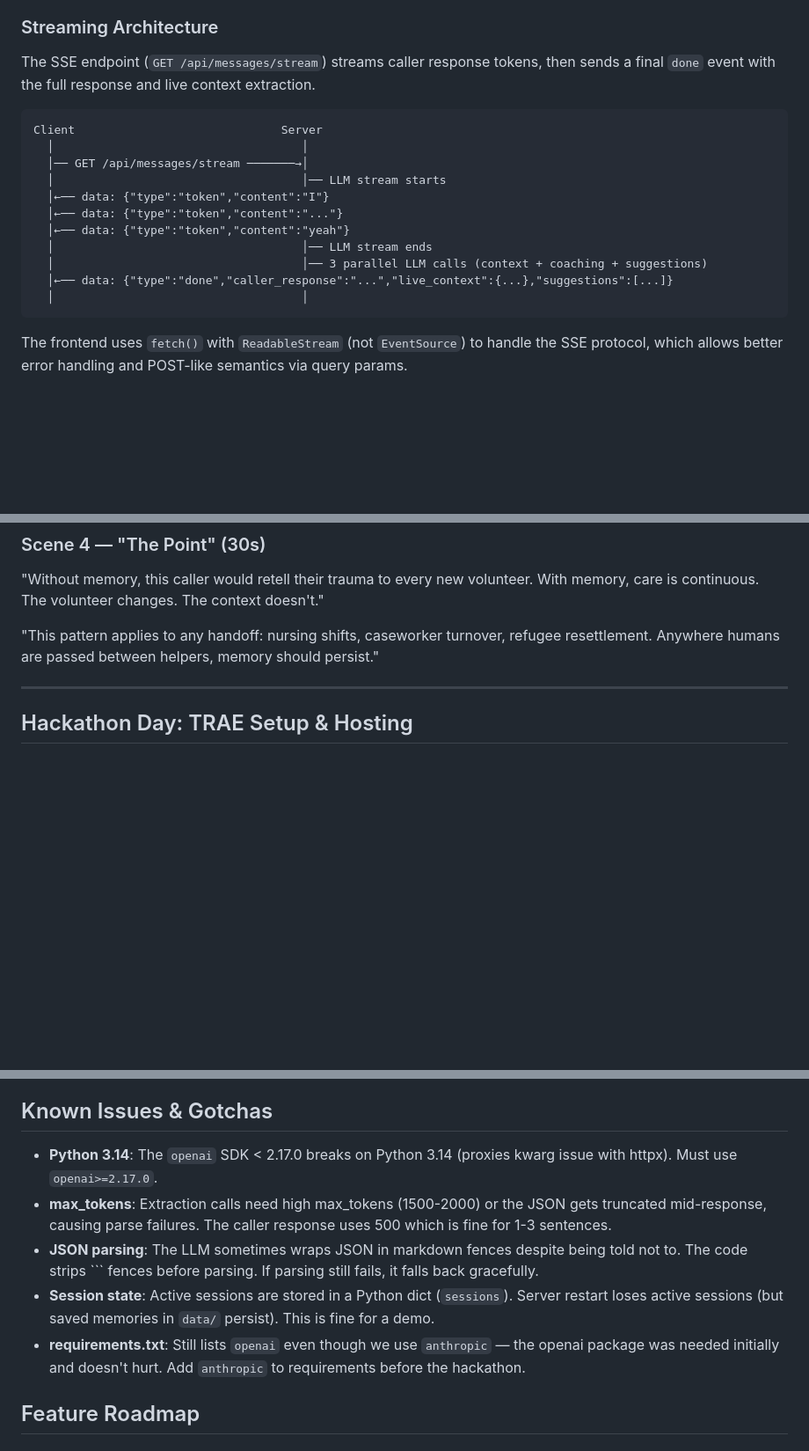
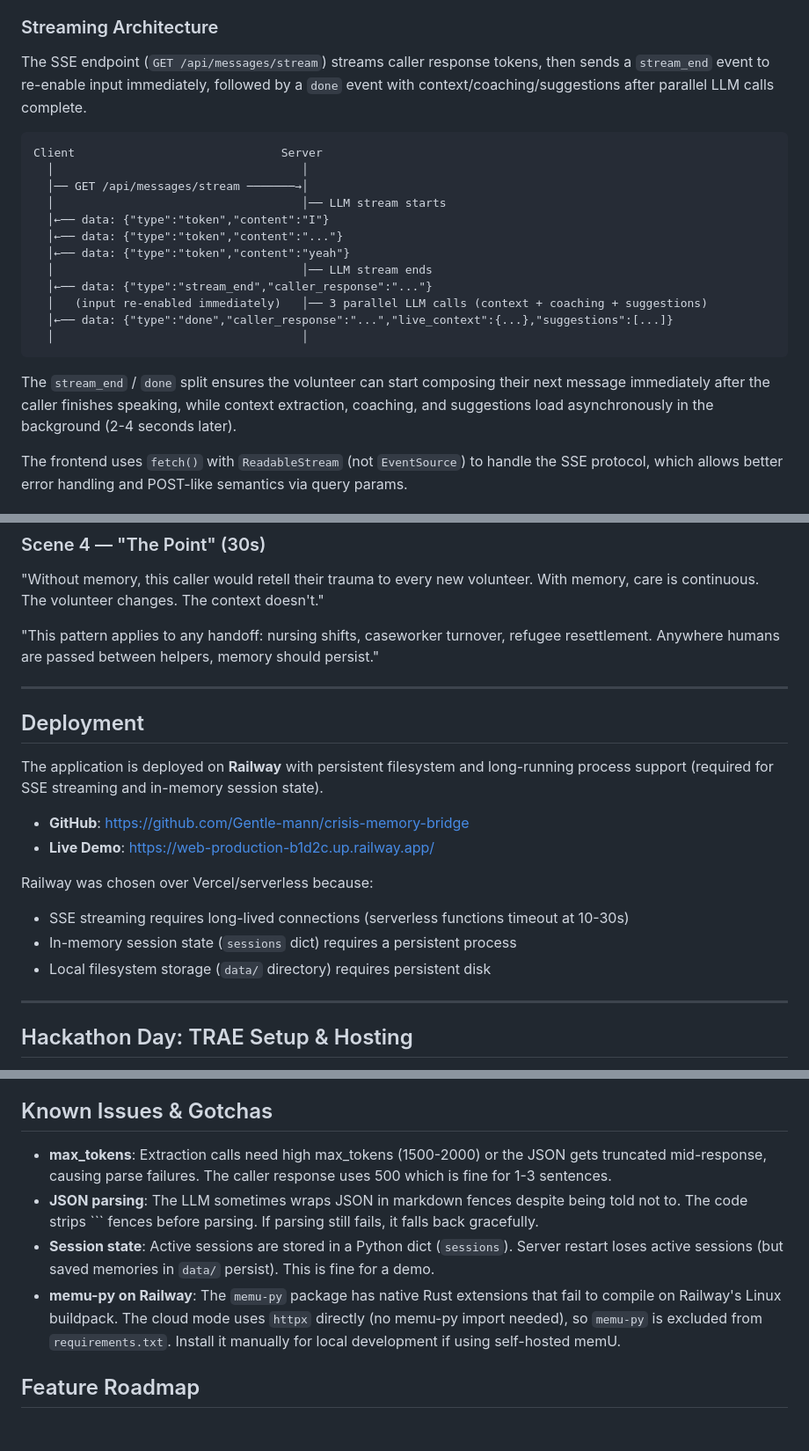
Before and after one commit to Gentle-mann/crisis-memory-bridge, a Markdown page: CLAUDE.md, 3 parts joined by grey strips. Shown at 88% size. Drawn GitHub-style; blank space fills up the shorter version.

Commit message:
Update CLAUDE.md: fix streaming docs, add deployment URL, clean up stale notes
- Updated streaming architecture diagram to show stream_end/done event split
- Added Deployment section with Railway URL and GitHub link
- Fixed Python version from 3.14 to 3.13
- Removed stale Known Issues (openai SDK, requirements.txt)
- Added memu-py Railway build note
- Added non-blocking input feature to roadmap

Co-Authored-By: Claude Opus 4.6 <noreply@anthropic.com>

````diff
--- a/CLAUDE.md
+++ b/CLAUDE.md
@@ -167,7 +167,7 @@ The caller AI (Takeshi) has two prompt modes:
 
 ### Streaming Architecture
 
-The SSE endpoint (`GET /api/messages/stream`) streams caller response tokens, then sends a final `done` event with the full response and live context extraction.
+The SSE endpoint (`GET /api/messages/stream`) streams caller response tokens, then sends a `stream_end` event to re-enable input immediately, followed by a `done` event with context/coaching/suggestions after parallel LLM calls complete.
 
 ```
 Client                              Server
@@ -178,10 +178,13 @@ Client                              Server
   │←── data: {"type":"token","content":"..."}
   │←── data: {"type":"token","content":"yeah"}
   │                                    │── LLM stream ends
-  │                                    │── 3 parallel LLM calls (context + coaching + suggestions)
+  │←── data: {"type":"stream_end","caller_response":"..."}
+  │   (input re-enabled immediately)   │── 3 parallel LLM calls (context + coaching + suggestions)
   │←── data: {"type":"done","caller_response":"...","live_context":{...},"suggestions":[...]}
   │                                    │
 ```
+
+The `stream_end` / `done` split ensures the volunteer can start composing their next message immediately after the caller finishes speaking, while context extraction, coaching, and suggestions load asynchronously in the background (2-4 seconds later).
 
 The frontend uses `fetch()` with `ReadableStream` (not `EventSource`) to handle the SSE protocol, which allows better error handling and POST-like semantics via query params.
 
@@ -497,6 +500,20 @@ python3 -m uvicorn app:app --host 0.0.0.0 --port 8000 --reload
 "Without memory, this caller would retell their trauma to every new volunteer. With memory, care is continuous. The volunteer changes. The context doesn't."
 
 "This pattern applies to any handoff: nursing shifts, caseworker turnover, refugee resettlement. Anywhere humans are passed between helpers, memory should persist."
+
+---
+
+## Deployment
+
+The application is deployed on **Railway** with persistent filesystem and long-running process support (required for SSE streaming and in-memory session state).
+
+- **GitHub**: https://github.com/Gentle-mann/crisis-memory-bridge
+- **Live Demo**: https://web-production-b1d2c.up.railway.app/
+
+Railway was chosen over Vercel/serverless because:
+- SSE streaming requires long-lived connections (serverless functions timeout at 10-30s)
+- In-memory session state (`sessions` dict) requires a persistent process
+- Local filesystem storage (`data/` directory) requires persistent disk
 
 ---
 
@@ -939,11 +956,10 @@ memU currently serves as a valuable **supplementary layer** — it catches what
 
 ## Known Issues & Gotchas
 
-- **Python 3.14**: The `openai` SDK < 2.17.0 breaks on Python 3.14 (proxies kwarg issue with httpx). Must use `openai>=2.17.0`.
 - **max_tokens**: Extraction calls need high max_tokens (1500-2000) or the JSON gets truncated mid-response, causing parse failures. The caller response uses 500 which is fine for 1-3 sentences.
 - **JSON parsing**: The LLM sometimes wraps JSON in markdown fences despite being told not to. The code strips ``` fences before parsing. If parsing still fails, it falls back gracefully.
 - **Session state**: Active sessions are stored in a Python dict (`sessions`). Server restart loses active sessions (but saved memories in `data/` persist). This is fine for a demo.
-- **requirements.txt**: Still lists `openai` even though we use `anthropic` — the openai package was needed initially and doesn't hurt. Add `anthropic` to requirements before the hackathon.
+- **memu-py on Railway**: The `memu-py` package has native Rust extensions that fail to compile on Railway's Linux buildpack. The cloud mode uses `httpx` directly (no memu-py import needed), so `memu-py` is excluded from `requirements.txt`. Install it manually for local development if using self-hosted memU.
 
 ## Feature Roadmap
 
````
Also changed, not shown: other parts of CLAUDE.md (+2 -1 lines).
